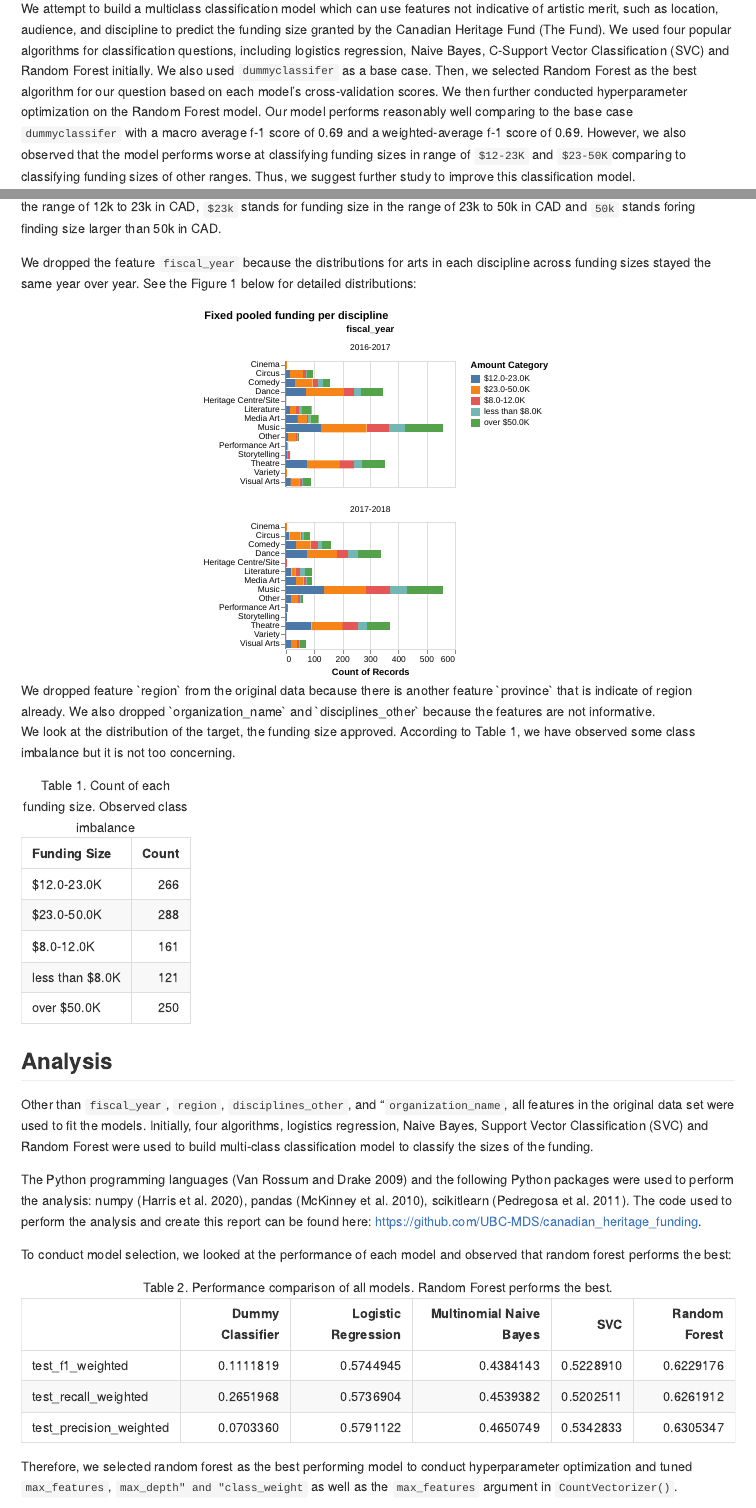
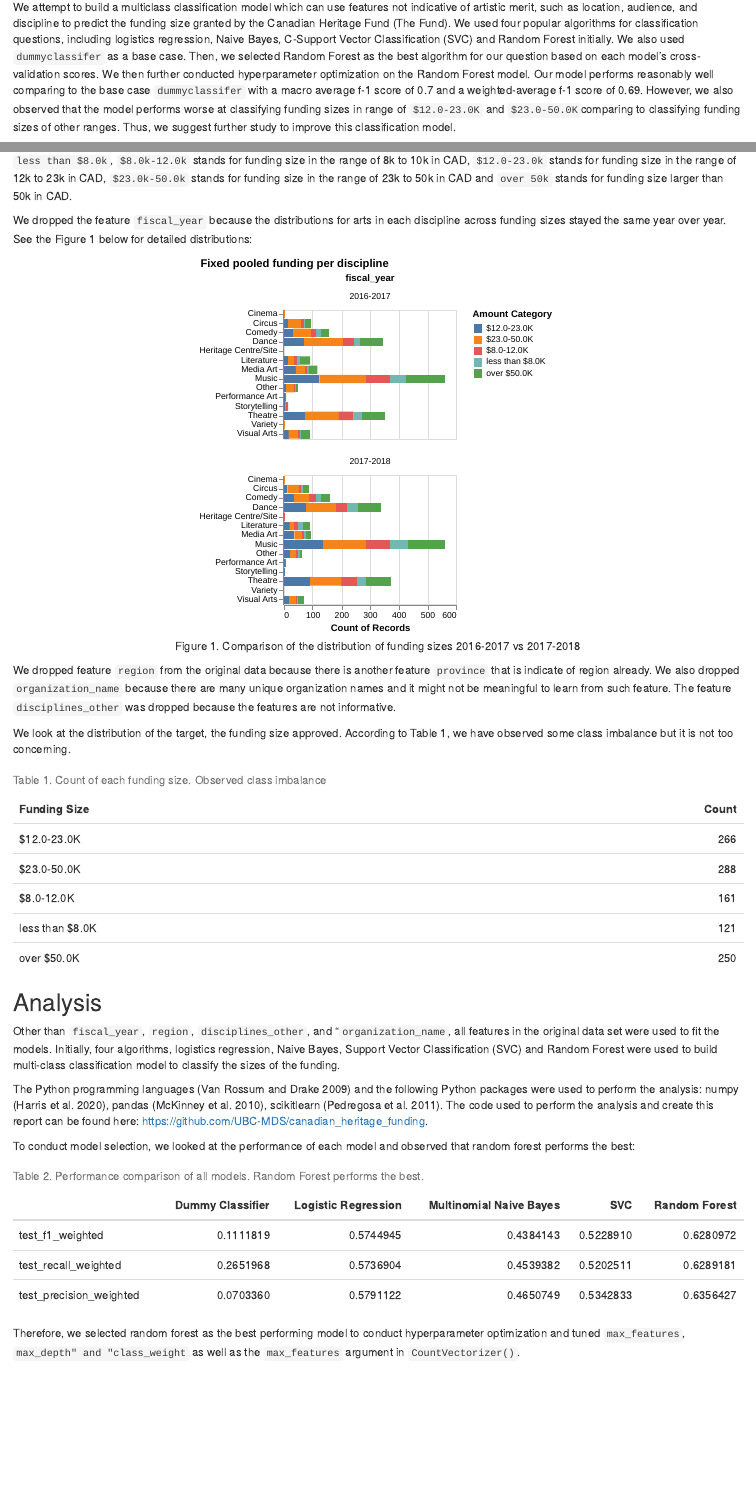
Before and after one commit to UBC-MDS/canadian_heritage_funding, an R Markdown document (doc/canadian_heritage_funding_report.Rmd): the page in a window 1100 px wide, from 460 px down before the commit and from 340 px down after it, so that both start at the same text, and a second part further down, joined at a grey line. The pictures show the output file doc/canadian_heritage_funding_report.html that the author committed with the source, opened offline.

Commit message:
Edit based on comments

````diff
--- a/doc/canadian_heritage_funding_report.Rmd
+++ b/doc/canadian_heritage_funding_report.Rmd
@@ -27,7 +27,7 @@ test_score <- read_csv("../results/test_result.csv") |>
 
 # Summary
 
-We attempt to build a multiclass classification model which can use features not indicative of artistic merit, such as location, audience, and discipline to predict the funding size granted by the Canadian Heritage Fund (The Fund). We used four popular algorithms for classification questions, including logistics regression, Naive Bayes, C-Support Vector Classification (SVC) and Random Forest initially. We also used `dummyclassifer` as a base case. Then, we selected Random Forest as the best algorithm for our question based on each model's cross-validation scores. We then further conducted hyperparameter optimization on the Random Forest model. Our model performs reasonably well comparing to the base case `dummyclassifer` with a macro average f-1 score of `r round(test_score$'f1-score'[7], 2)` and a weighted-average f-1 score of `r round(test_score$'f1-score'[8], 2)`. However, we also observed that the model performs worse at classifying funding sizes in range of `$12-23K` and `$23-50K`comparing to classifying funding sizes of other ranges. Thus, we suggest further study to improve this classification model.
+We attempt to build a multiclass classification model which can use features not indicative of artistic merit, such as location, audience, and discipline to predict the funding size granted by the Canadian Heritage Fund (The Fund). We used four popular algorithms for classification questions, including logistics regression, Naive Bayes, C-Support Vector Classification (SVC) and Random Forest initially. We also used `dummyclassifer` as a base case. Then, we selected Random Forest as the best algorithm for our question based on each model's cross-validation scores. We then further conducted hyperparameter optimization on the Random Forest model. Our model performs reasonably well comparing to the base case `dummyclassifer` with a macro average f-1 score of `r round(test_score$'f1-score'[7], 2)` and a weighted-average f-1 score of `r round(test_score$'f1-score'[8], 2)`. However, we also observed that the model performs worse at classifying funding sizes in range of `$12.0-23.0K` and `$23.0-50.0K`comparing to classifying funding sizes of other ranges. Thus, we suggest further study to improve this classification model.
 
 # Introduction
 
@@ -40,14 +40,14 @@ Meanwhile, under the Department of Canadian Heritage (DCH), the Canada Arts Pres
 ## Data
 The data set used in this project is provided by the Department of Canadian Heritage (DCH) available on the Government of Canada’s Open Data website and can be found [here](https://open.canada.ca/data/en/dataset/92984c11-6fd4-40c4-b23c-e8832e1f4cd5)). Each row of the data set represents an art project funded by the Fund and provides the project’s name, location information (community, city, region and province), presenter information (associated organizations, disciplines, festival or series presentations, etc.), grant or contribution, and audience. The size of the funding approved for each art project is reported by the Fund.
 
-We observed that the `amount_approved` in the original data set is not continuous. Therefore, we divided the values into five categories: `less than $8k`, `$8k` stands for funding size in the range of 8k to 10k in CAD, `$12` stands for funding size in the range of 12k to 23k in CAD, `$23k` stands for funding size in the range of 23k to 50k in CAD and `50k` stands foring finding size larger than 50k in CAD.
+We observed that the `amount_approved` in the original data set is not continuous. Therefore, we divided the values into five categories: `less than $8.0k`, `$8.0k-12.0k` stands for funding size in the range of 8k to 10k in CAD, `$12.0-23.0k` stands for funding size in the range of 12k to 23k in CAD, `$23.0k-50.0k` stands for funding size in the range of 23k to 50k in CAD and `over 50k` stands for funding size larger than 50k in CAD.
 
 We dropped the feature `fiscal_year` because the distributions for arts in each discipline across funding sizes stayed the same year over year. See the Figure 1 below for detailed distributions:
 
 ```{r drop-fiscal-year, fig.align = 'center', echo=FALSE, fig.cap="Figure 1. Comparison of the distribution of funding sizes 2016-2017 vs 2017-2018", out.width = '50%'}
 knitr::include_graphics("../results/funding_year_discipline_plot.svg")
 ```
-We dropped feature `region` from the original data because there is another feature `province` that is indicate of region already. We also dropped `organization_name` and `disciplines_other` because the features are not informative.
+We dropped feature `region` from the original data because there is another feature `province` that is indicate of region already. We also dropped `organization_name` because there are many unique organization names and it might not be meaningful to learn from such feature. The feature `disciplines_other` was dropped because the features are not informative.
 
 We look at the distribution of the target, the funding size approved. According to Table 1, we have observed some class imbalance but it is not too concerning.
 
````
Also changed, not shown: doc/canadian_heritage_funding_report.html, doc/canadian_heritage_funding_report.Rmd (2 more changed lines).
